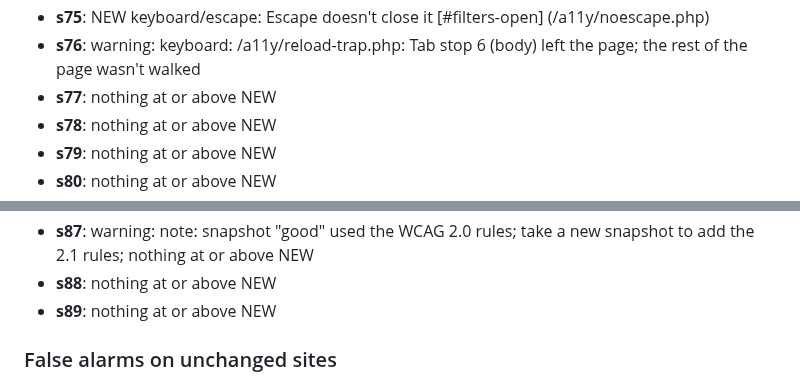
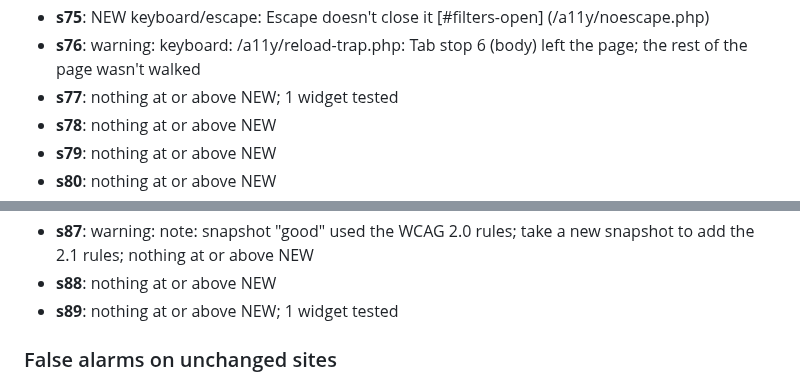
Before and after one commit to RhythmShahriar/soundcheck, a Markdown page: docs/benchmark.md, 2 parts joined by grey strips. Rendered like a GitHub page.

```diff
--- a/docs/benchmark.md
+++ b/docs/benchmark.md
@@ -331,7 +331,7 @@ Run on 2026-10-26 with rhythm-soundcheck dev (linux/amd64).
 - **s74**: exit 3; warning: not checked: /a11y/big.php (a11y: reflow check at 320 px: context deadline exceeded); its issues are kept from the snapshot, not counted as fixed
 - **s75**: NEW keyboard/escape: Escape doesn't close it [#filters-open] (/a11y/noescape.php)
 - **s76**: warning: keyboard: /a11y/reload-trap.php: Tab stop 6 (body) left the page; the rest of the page wasn't walked
-- **s77**: nothing at or above NEW
+- **s77**: nothing at or above NEW; 1 widget tested
 - **s78**: nothing at or above NEW
 - **s79**: nothing at or above NEW
 - **s80**: nothing at or above NEW
@@ -343,7 +343,7 @@ Run on 2026-10-26 with rhythm-soundcheck dev (linux/amd64).
 - **s86**: BROKE health/status: Server error 500 (/checkout/)
 - **s87**: warning: note: snapshot "good" used the WCAG 2.0 rules; take a new snapshot to add the 2.1 rules; nothing at or above NEW
 - **s88**: nothing at or above NEW
-- **s89**: nothing at or above NEW
+- **s89**: nothing at or above NEW; 1 widget tested
 
 ### False alarms on unchanged sites
 
```
Also changed, not shown: other parts of docs/benchmark.md (+10 -10 lines).
